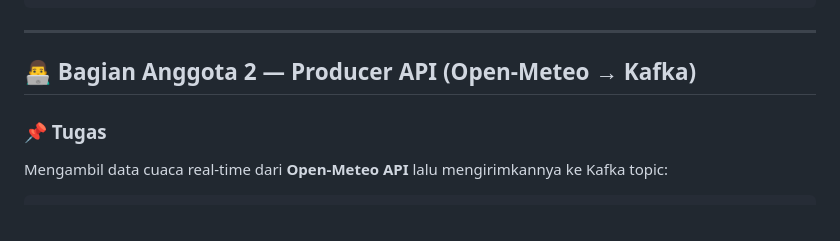
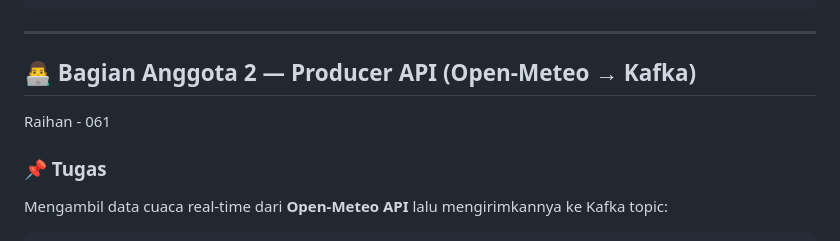
Before and after one commit to DanujaBastu/ETS-Bigdata, a Markdown page: README.md, the part around the change. Rendered like a GitHub page.

Commit message:
nambah nama

```diff
--- a/README.md
+++ b/README.md
@@ -49,7 +49,7 @@ pip install kafka-python requests feedparser hdfs pyspark pandas flask
 ---
 
 ## 👨‍💻 Bagian Anggota 2 — Producer API (Open-Meteo → Kafka)
-
+Raihan - 061
 ### 📌 Tugas
 Mengambil data cuaca real-time dari **Open-Meteo API** lalu mengirimkannya ke Kafka topic:
 
```
